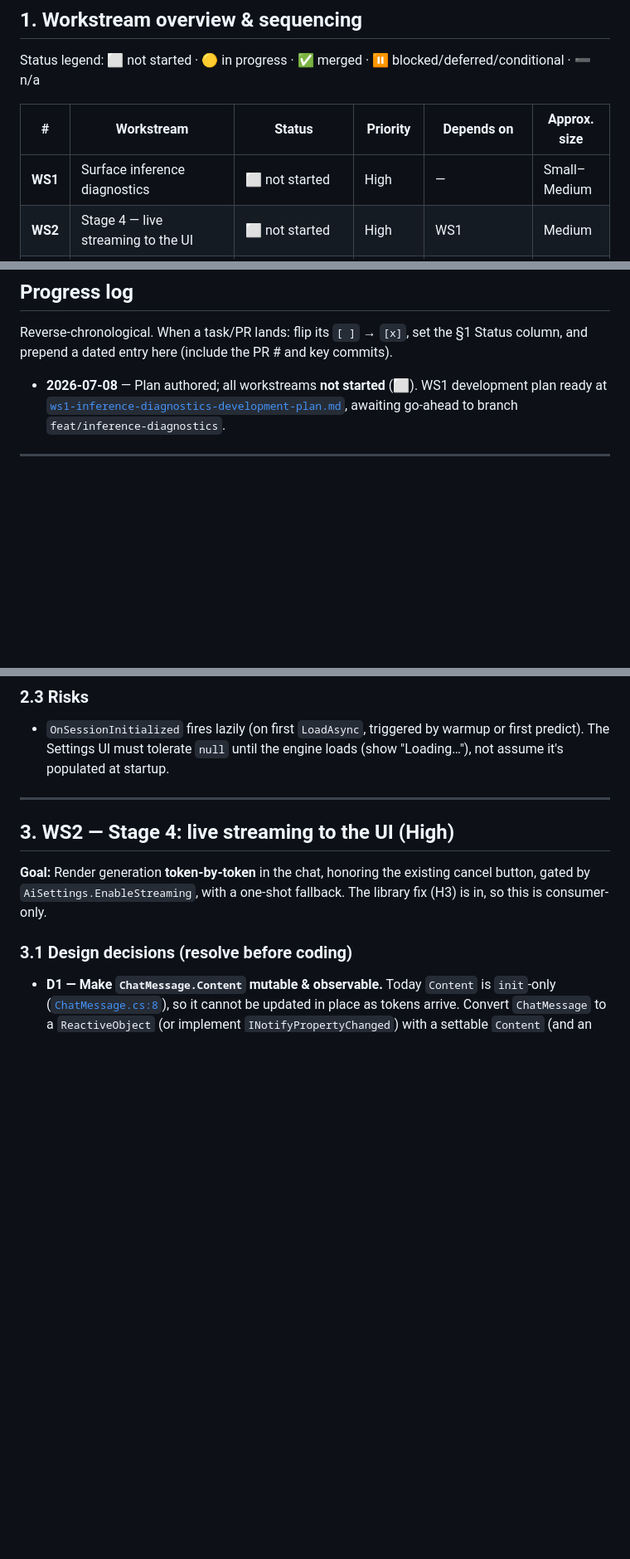
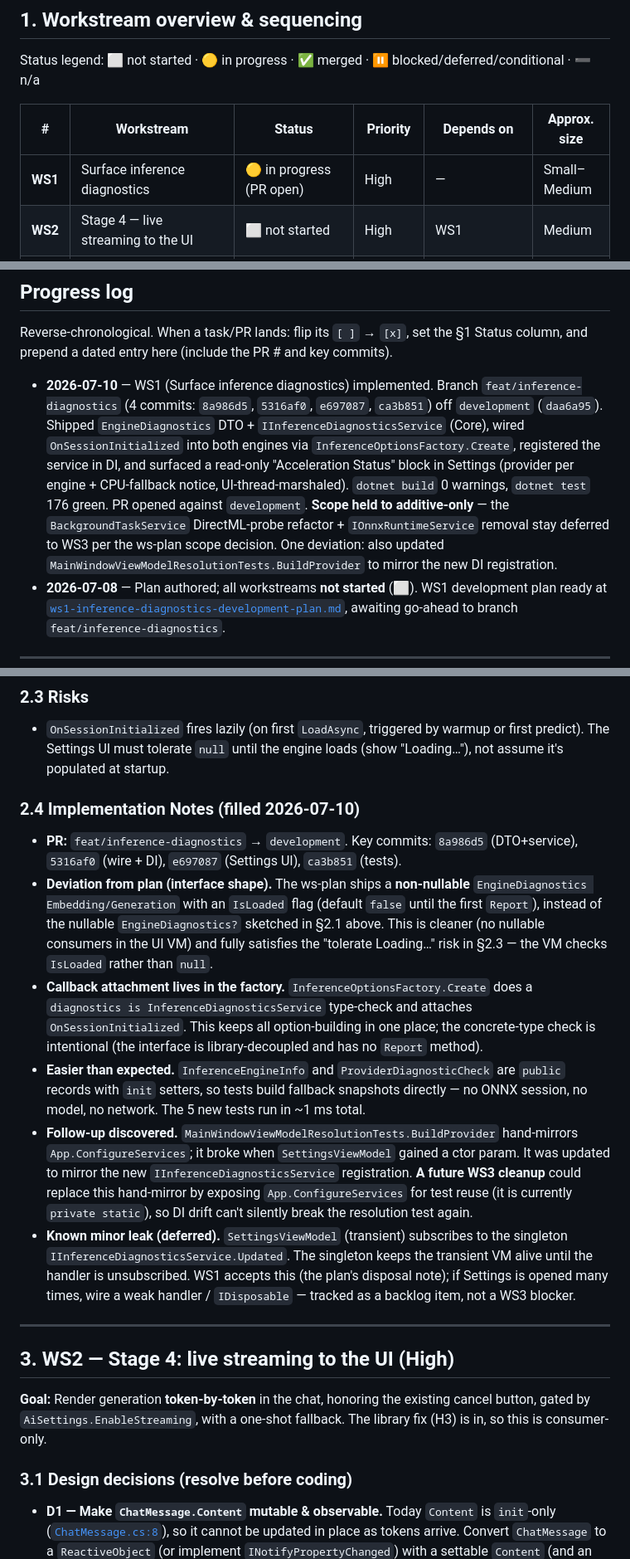
Before and after one commit to nam20485/SupportAssistant, a Markdown page: docs/plans/inference-integration-implementation-plan.md, 3 parts joined by grey strips. Shown at 83% size. Drawn GitHub-style; blank space fills up the shorter version.

Commit message:
docs(plan): mark WS1 implemented; add PR body + implementation notes

```diff
--- a/docs/plans/inference-integration-implementation-plan.md
+++ b/docs/plans/inference-integration-implementation-plan.md
@@ -33,7 +33,7 @@ Status legend: ⬜ not started · 🟡 in progress · ✅ merged · ⏸️ block
 
 | # | Workstream | Status | Priority | Depends on | Approx. size |
 |---|---|---|---|---|---|
-| **WS1** | Surface inference diagnostics | ⬜ not started | High | — | Small–Medium |
+| **WS1** | Surface inference diagnostics | 🟡 in progress (PR open) | High | — | Small–Medium |
 | **WS2** | Stage 4 — live streaming to the UI | ⬜ not started | High | WS1 | Medium |
 | **WS3** | Minor cleanups (vestigial DI, tool registration) | ⬜ not started | Medium | WS1 | Small |
 | **WS4** | Deferred tail (more tools, audit/permissions UI, hardening) | ⏸️ backlog | Low | — | Large / ongoing |
@@ -50,6 +50,16 @@ gated on a product decision (Linux/ROCm support) and stays out of scope until th
 Reverse-chronological. When a task/PR lands: flip its `[ ]` → `[x]`, set the §1 Status column, and
 prepend a dated entry here (include the PR # and key commits).
 
+- **2026-07-10** — WS1 (Surface inference diagnostics) implemented. Branch
+  `feat/inference-diagnostics` (4 commits: `8a986d5`, `5316af0`, `e697087`, `ca3b851`) off
+  `development` (`daa6a95`). Shipped `EngineDiagnostics` DTO + `IInferenceDiagnosticsService`
+  (Core), wired `OnSessionInitialized` into both engines via `InferenceOptionsFactory.Create`,
+  registered the service in DI, and surfaced a read-only "Acceleration Status" block in Settings
+  (provider per engine + CPU-fallback notice, UI-thread-marshaled). `dotnet build` 0 warnings,
+  `dotnet test` 176 green. PR opened against `development`. **Scope held to additive-only** — the
+  `BackgroundTaskService` DirectML-probe refactor + `IOnnxRuntimeService` removal stay deferred to
+  WS3 per the ws-plan scope decision. One deviation: also updated
+  `MainWindowViewModelResolutionTests.BuildProvider` to mirror the new DI registration.
 - **2026-07-08** — Plan authored; all workstreams **not started** (⬜). WS1 development plan ready at
   [`ws1-inference-diagnostics-development-plan.md`](./ws1-inference-diagnostics-development-plan.md),
   awaiting go-ahead to branch `feat/inference-diagnostics`.
@@ -126,6 +136,31 @@ using the library's `InferenceEngineInfo` (`Provider`, `IsFallback`, `FallbackRe
 - `OnSessionInitialized` fires lazily (on first `LoadAsync`, triggered by warmup or first predict).
   The Settings UI must tolerate `null` until the engine loads (show "Loading…"), not assume it's
   populated at startup.
+
+### 2.4 Implementation Notes (filled 2026-07-10)
+- **PR:** `feat/inference-diagnostics` → `development`. Key commits: `8a986d5` (DTO+service),
+  `5316af0` (wire + DI), `e697087` (Settings UI), `ca3b851` (tests).
+- **Deviation from plan (interface shape).** The ws-plan ships a **non-nullable**
+  `EngineDiagnostics Embedding/Generation` with an `IsLoaded` flag (default `false` until the first
+  `Report`), instead of the nullable `EngineDiagnostics?` sketched in §2.1 above. This is cleaner
+  (no nullable consumers in the UI VM) and fully satisfies the "tolerate Loading…" risk in §2.3 —
+  the VM checks `IsLoaded` rather than `null`.
+- **Callback attachment lives in the factory.** `InferenceOptionsFactory.Create` does a
+  `diagnostics is InferenceDiagnosticsService` type-check and attaches `OnSessionInitialized`. This
+  keeps all option-building in one place; the concrete-type check is intentional (the interface is
+  library-decoupled and has no `Report` method).
+- **Easier than expected.** `InferenceEngineInfo` and `ProviderDiagnosticCheck` are `public` records
+  with `init` setters, so tests build fallback snapshots directly — no ONNX session, no model, no
+  network. The 5 new tests run in ~1 ms total.
+- **Follow-up discovered.** `MainWindowViewModelResolutionTests.BuildProvider` hand-mirrors
+  `App.ConfigureServices`; it broke when `SettingsViewModel` gained a ctor param. It was updated to
+  mirror the new `IInferenceDiagnosticsService` registration. **A future WS3 cleanup** could replace
+  this hand-mirror by exposing `App.ConfigureServices` for test reuse (it is currently `private
+  static`), so DI drift can't silently break the resolution test again.
+- **Known minor leak (deferred).** `SettingsViewModel` (transient) subscribes to the singleton
+  `IInferenceDiagnosticsService.Updated`. The singleton keeps the transient VM alive until the
+  handler is unsubscribed. WS1 accepts this (the plan's disposal note); if Settings is opened many
+  times, wire a weak handler / `IDisposable` — tracked as a backlog item, not a WS3 blocker.
 
 ---
 
```
Also changed, not shown: other parts of docs/plans/inference-integration-implementation-plan.md (+6 -6 lines), docs/plans/ws1-diagnostics-pr-body.md (added, +31 -0 lines), docs/plans/ws1-inference-diagnostics-development-plan.md (+10 -8 lines).
